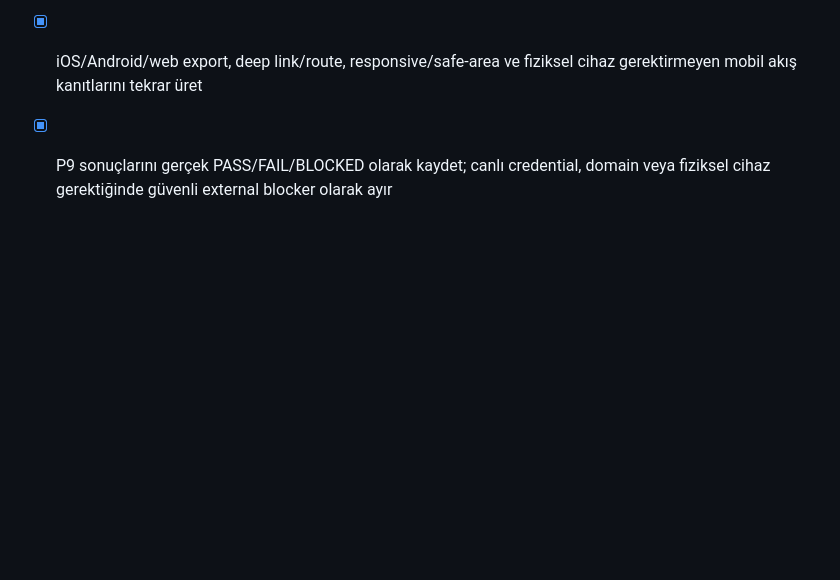
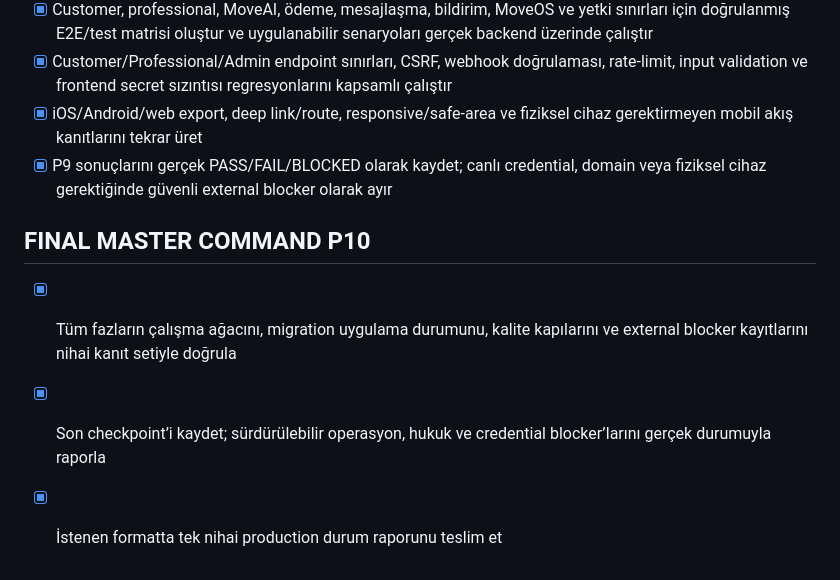
Before and after one commit to ramazank52/move-and-fix, a Markdown page: todo.md, the part around one of its changes. GitHub-like rendering; blank space fills up the shorter version.

```diff
--- a/todo.md
+++ b/todo.md
@@ -472,3 +472,8 @@
 - [x] Customer/Professional/Admin endpoint sınırları, CSRF, webhook doğrulaması, rate-limit, input validation ve frontend secret sızıntısı regresyonlarını kapsamlı çalıştır
 - [x] iOS/Android/web export, deep link/route, responsive/safe-area ve fiziksel cihaz gerektirmeyen mobil akış kanıtlarını tekrar üret
 - [x] P9 sonuçlarını gerçek PASS/FAIL/BLOCKED olarak kaydet; canlı credential, domain veya fiziksel cihaz gerektiğinde güvenli external blocker olarak ayır
+
+## FINAL MASTER COMMAND P10
+- [x] Tüm fazların çalışma ağacını, migration uygulama durumunu, kalite kapılarını ve external blocker kayıtlarını nihai kanıt setiyle doğrula
+- [x] Son checkpoint’i kaydet; sürdürülebilir operasyon, hukuk ve credential blocker’larını gerçek durumuyla raporla
+- [x] İstenen formatta tek nihai production durum raporunu teslim et
```
Also changed, not shown: other parts of todo.md (+4 -4 lines), docs/final-production-status.md (added, +128 -0 lines).
